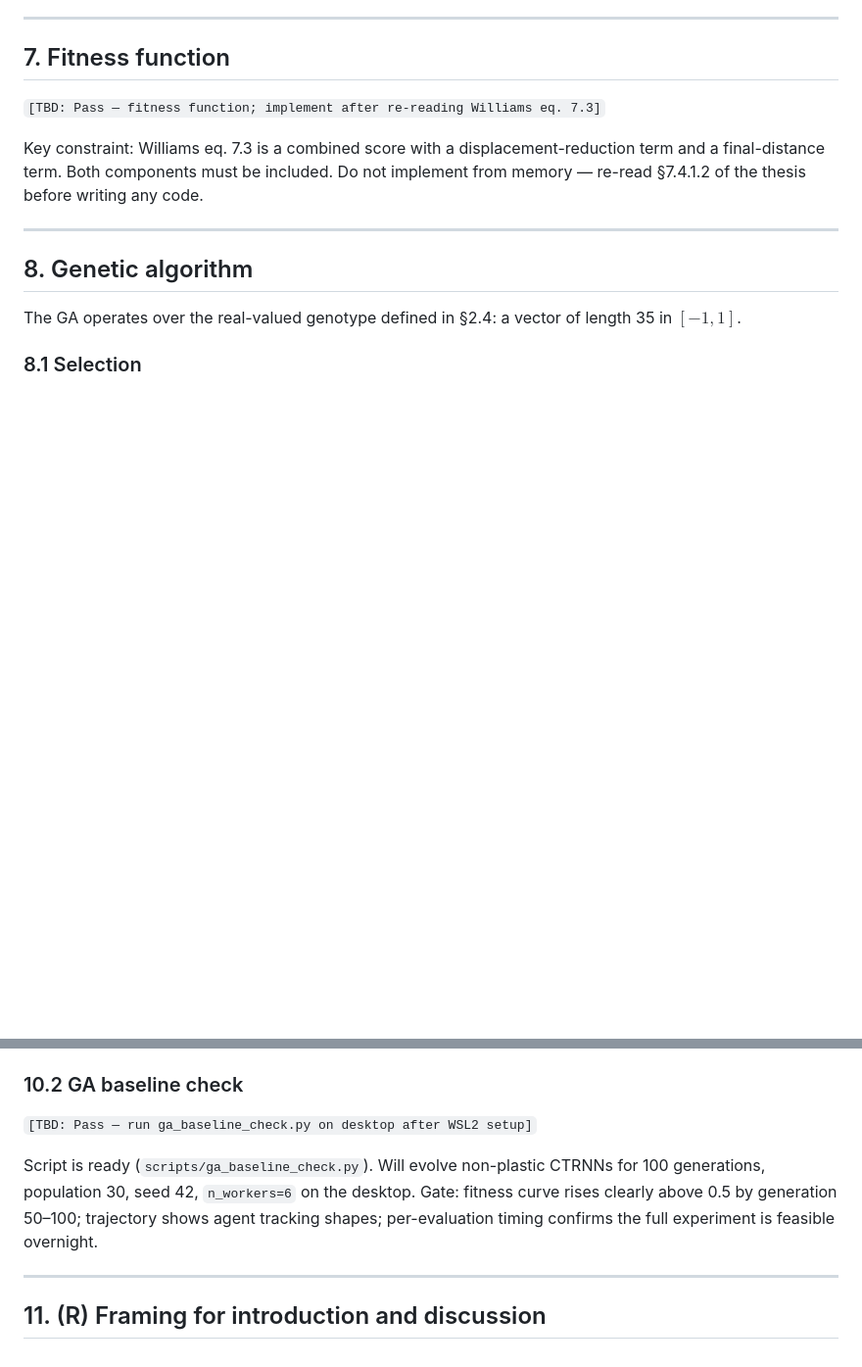
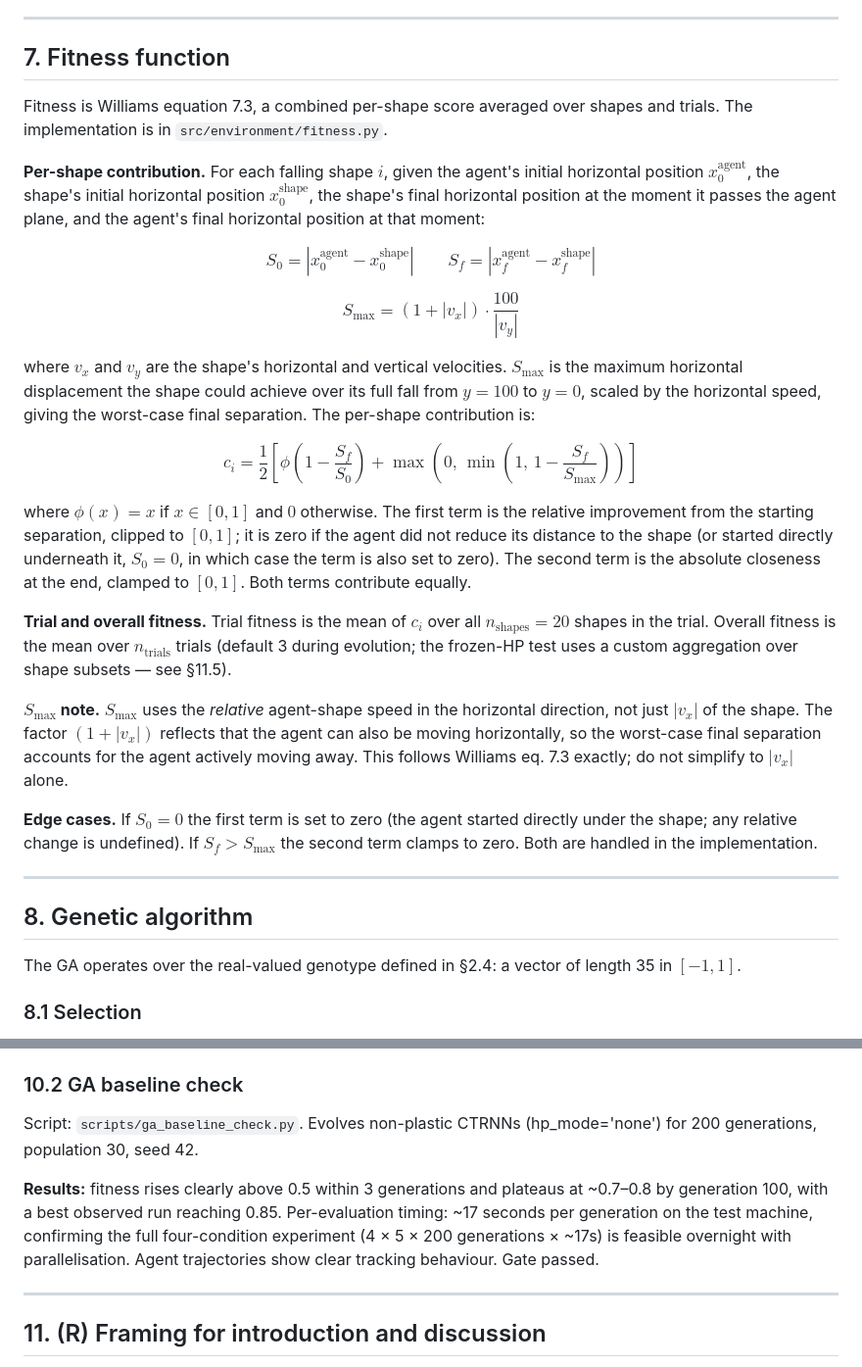
Before and after one commit to mnougerede/SussexMCOMP_AdaptiveSystems_Assignment2, a Markdown page: notes/methods_log.md, 2 parts joined by grey strips. Shown at 98% size. Rendered like a GitHub page; blank space fills up the shorter version.

Commit message:
updated methods log and to do list

```diff
--- a/notes/methods_log.md
+++ b/notes/methods_log.md
@@ -179,9 +179,25 @@ Each trial presents 20 falling shapes sequentially. Each shape is a circle of ra
 
 ## 7. Fitness function
 
-`[TBD: Pass — fitness function; implement after re-reading Williams eq. 7.3]`
+Fitness is Williams equation 7.3, a combined per-shape score averaged over shapes and trials. The implementation is in `src/environment/fitness.py`.
 
-Key constraint: Williams eq. 7.3 is a combined score with a displacement-reduction term and a final-distance term. Both components must be included. Do not implement from memory — re-read §7.4.1.2 of the thesis before writing any code.
+**Per-shape contribution.** For each falling shape $i$, given the agent's initial horizontal position $x_0^{\text{agent}}$, the shape's initial horizontal position $x_0^{\text{shape}}$, the shape's final horizontal position at the moment it passes the agent plane, and the agent's final horizontal position at that moment:
+
+$$S_0 = |x_0^{\text{agent}} - x_0^{\text{shape}}| \qquad S_f = |x_f^{\text{agent}} - x_f^{\text{shape}}|$$
+
+$$S_{\max} = (1 + |v_x|) \cdot \frac{100}{|v_y|}$$
+
+where $v_x$ and $v_y$ are the shape's horizontal and vertical velocities. $S_{\max}$ is the maximum horizontal displacement the shape could achieve over its full fall from $y = 100$ to $y = 0$, scaled by the horizontal speed, giving the worst-case final separation. The per-shape contribution is:
+
+$$c_i = \frac{1}{2}\left[\phi\!\left(1 - \frac{S_f}{S_0}\right) + \max\!\left(0,\, \min\!\left(1,\, 1 - \frac{S_f}{S_{\max}}\right)\right)\right]$$
+
+where $\phi(x) = x$ if $x \in [0, 1]$ and $0$ otherwise. The first term is the relative improvement from the starting separation, clipped to $[0, 1]$; it is zero if the agent did not reduce its distance to the shape (or started directly underneath it, $S_0 = 0$, in which case the term is also set to zero). The second term is the absolute closeness at the end, clamped to $[0, 1]$. Both terms contribute equally.
+
+**Trial and overall fitness.** Trial fitness is the mean of $c_i$ over all $n_{\text{shapes}} = 20$ shapes in the trial. Overall fitness is the mean over $n_{\text{trials}}$ trials (default 3 during evolution; the frozen-HP test uses a custom aggregation over shape subsets — see §11.5).
+
+**$S_{\max}$ note.** $S_{\max}$ uses the *relative* agent-shape speed in the horizontal direction, not just $|v_x|$ of the shape. The factor $(1 + |v_x|)$ reflects that the agent can also be moving horizontally, so the worst-case final separation accounts for the agent actively moving away. This follows Williams eq. 7.3 exactly; do not simplify to $|v_x|$ alone.
+
+**Edge cases.** If $S_0 = 0$ the first term is set to zero (the agent started directly under the shape; any relative change is undefined). If $S_f > S_{\max}$ the second term clamps to zero. Both are handled in the implementation.
 
 ---
 
@@ -260,9 +276,9 @@ Results: fraction of firing-rate samples outside $[H_L, H_U]$ was 0.861 before H
 
 ### 10.2 GA baseline check
 
-`[TBD: Pass — run ga_baseline_check.py on desktop after WSL2 setup]`
+Script: `scripts/ga_baseline_check.py`. Evolves non-plastic CTRNNs (hp\_mode='none') for 200 generations, population 30, seed 42.
 
-Script is ready (`scripts/ga_baseline_check.py`). Will evolve non-plastic CTRNNs for 100 generations, population 30, seed 42, `n_workers=6` on the desktop. Gate: fitness curve rises clearly above 0.5 by generation 50–100; trajectory shows agent tracking shapes; per-evaluation timing confirms the full experiment is feasible overnight.
+**Results:** fitness rises clearly above 0.5 within 3 generations and plateaus at ~0.7–0.8 by generation 100, with a best observed run reaching 0.85. Per-evaluation timing: ~17 seconds per generation on the test machine, confirming the full four-condition experiment (4 × 5 × 200 generations × ~17s) is feasible overnight with parallelisation. Agent trajectories show clear tracking behaviour. Gate passed.
 
 ---
 
```
Also changed, not shown: plan/todo.md (+5 -2 lines).
